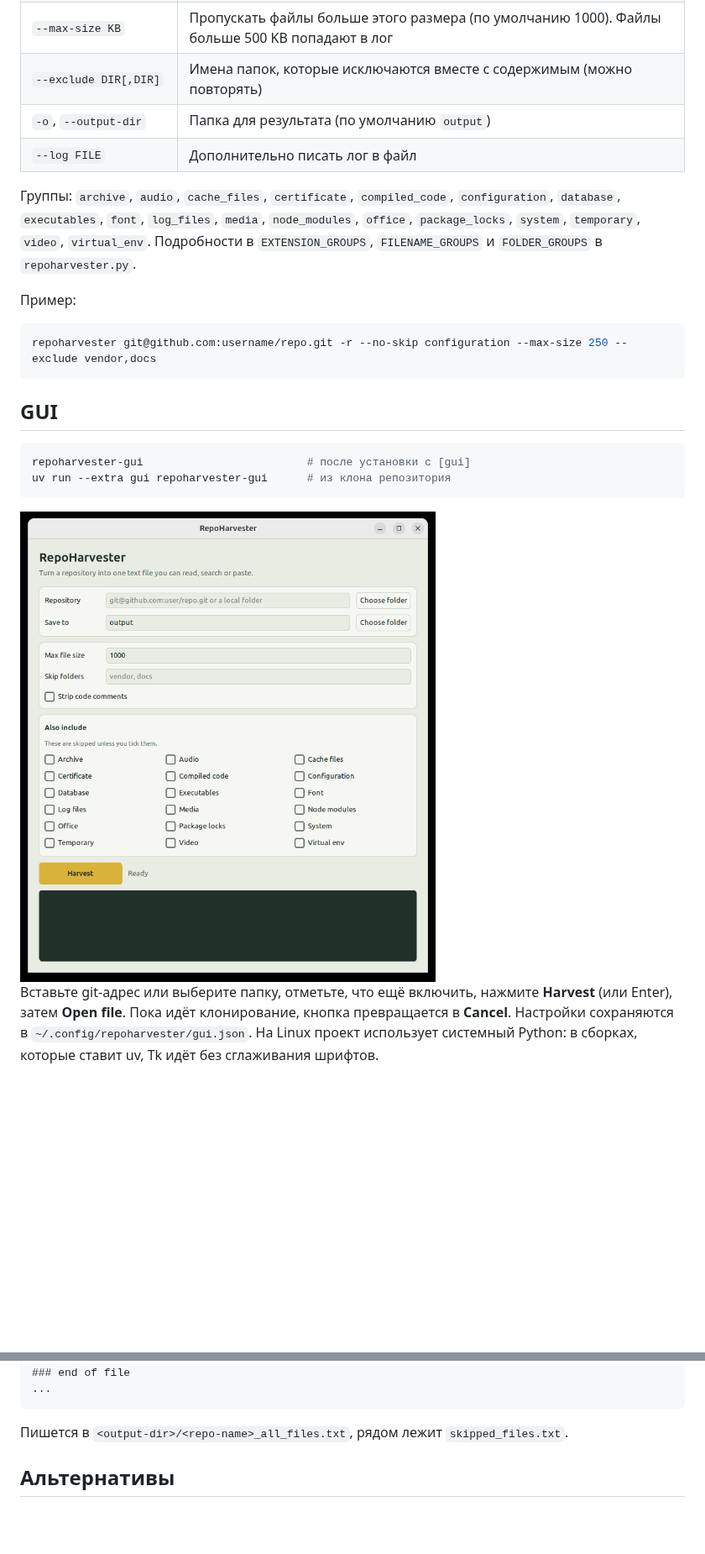
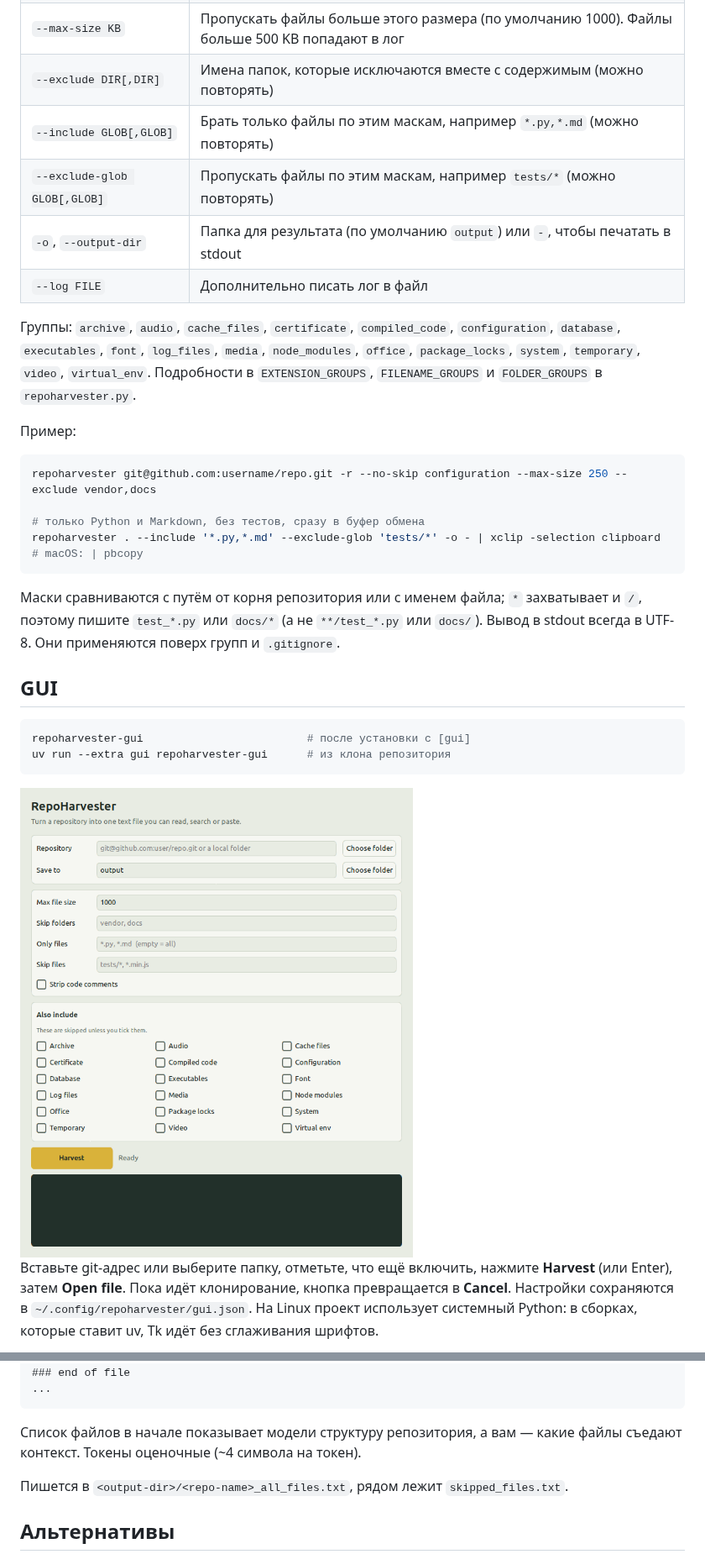
Before and after one commit to octrow/RepoHarvester, a Markdown page: README.ru.md, 2 parts joined by grey strips. Shown at 84% size. GitHub-like rendering; pictures changed too: docs/gui.png; blank space fills up the shorter version.

````diff
--- a/README.ru.md
+++ b/README.ru.md
@@ -46,7 +46,9 @@ repoharvester <repo-url-or-folder> [options]
 | `--no-skip GROUP[,GROUP]` | Включить группы, которые по умолчанию пропускаются (можно повторять) |
 | `--max-size KB` | Пропускать файлы больше этого размера (по умолчанию 1000). Файлы больше 500 KB попадают в лог |
 | `--exclude DIR[,DIR]` | Имена папок, которые исключаются вместе с содержимым (можно повторять) |
-| `-o`, `--output-dir` | Папка для результата (по умолчанию `output`) |
+| `--include GLOB[,GLOB]` | Брать только файлы по этим маскам, например `*.py,*.md` (можно повторять) |
+| `--exclude-glob GLOB[,GLOB]` | Пропускать файлы по этим маскам, например `tests/*` (можно повторять) |
+| `-o`, `--output-dir` | Папка для результата (по умолчанию `output`) или `-`, чтобы печатать в stdout |
 | `--log FILE` | Дополнительно писать лог в файл |
 
 Группы: `archive`, `audio`, `cache_files`, `certificate`, `compiled_code`, `configuration`, `database`, `executables`, `font`, `log_files`, `media`, `node_modules`, `office`, `package_locks`, `system`, `temporary`, `video`, `virtual_env`. Подробности в `EXTENSION_GROUPS`, `FILENAME_GROUPS` и `FOLDER_GROUPS` в `repoharvester.py`.
@@ -54,7 +56,11 @@ repoharvester <repo-url-or-folder> [options]
 Пример:
 ```shell
 repoharvester git@github.com:username/repo.git -r --no-skip configuration --max-size 250 --exclude vendor,docs
+
+# только Python и Markdown, без тестов, сразу в буфер обмена
+repoharvester . --include '*.py,*.md' --exclude-glob 'tests/*' -o - | xclip -selection clipboard   # macOS: | pbcopy
 ```
+Маски сравниваются с путём от корня репозитория или с именем файла; `*` захватывает и `/`, поэтому пишите `test_*.py` или `docs/*` (а не `**/test_*.py` или `docs/`). Вывод в stdout всегда в UTF-8. Они применяются поверх групп и `.gitignore`.
 
 ## GUI
 ```shell
@@ -76,6 +86,8 @@ uv run --extra gui repoharvester-gui      # из клона репозитори
 ### end of file
 ...
 ```
+Список файлов в начале показывает модели структуру репозитория, а вам — какие файлы съедают контекст. Токены оценочные (~4 символа на токен).
+
 Пишется в `<output-dir>/<repo-name>_all_files.txt`, рядом лежит `skipped_files.txt`.
 
 ## Альтернативы
````
Also changed, not shown: other parts of README.ru.md (+6 -2 lines), CHANGELOG.md (+13 -1 lines), README.md (+15 -3 lines), 5 other files.
